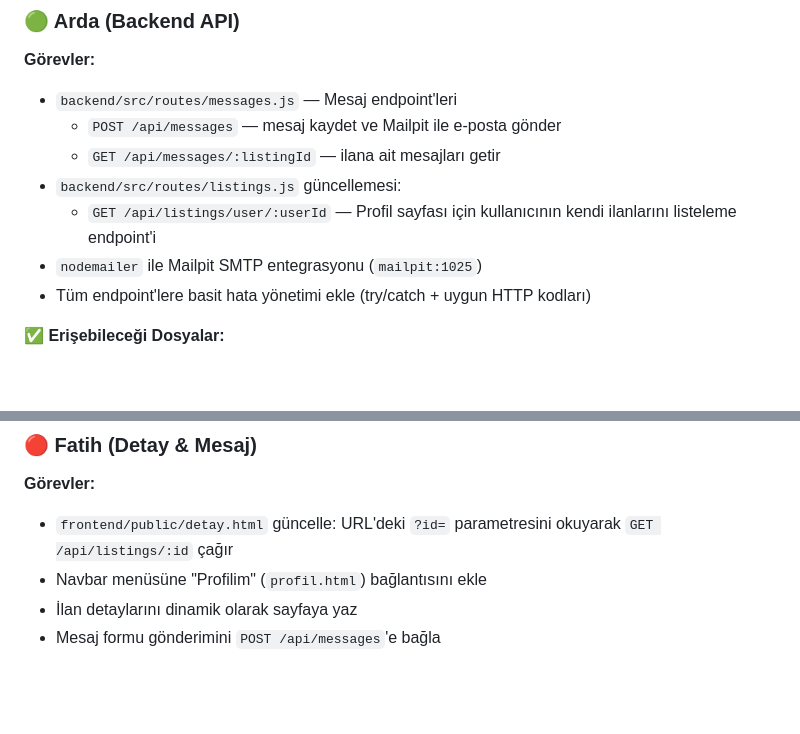
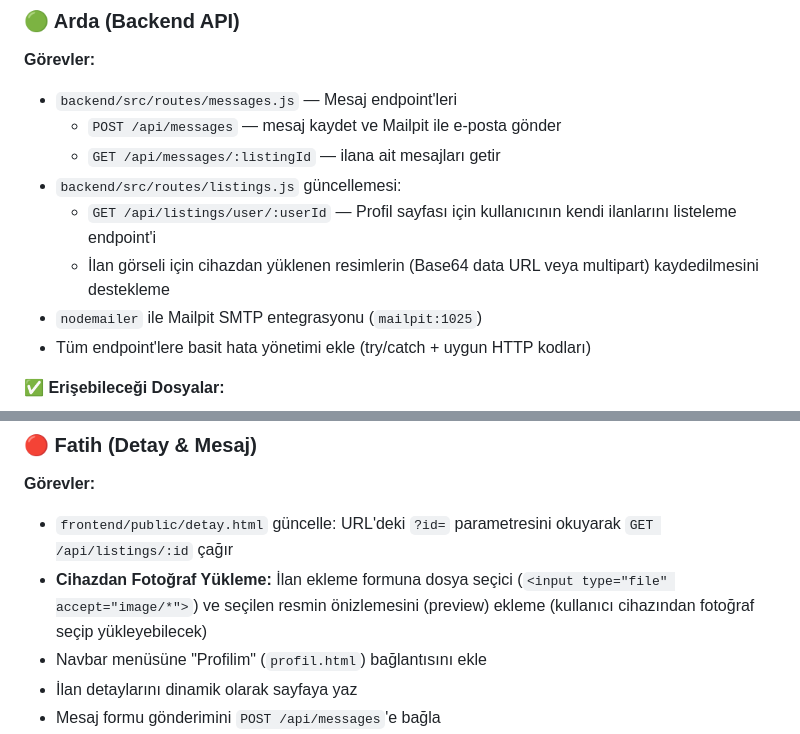
Before and after one commit to aslan-droid/campus-share, a Markdown page: GOREVLER.md, 2 parts joined by grey strips. Rendered like a GitHub page; blank space fills up the shorter version.

Commit message:
docs: 3. hafta planina cihazdan gorsel yukleme gorevi eklendi (Fatih & Arda)

```diff
--- a/GOREVLER.md
+++ b/GOREVLER.md
@@ -290,6 +290,7 @@ db/init.sql
   - `GET /api/messages/:listingId` — ilana ait mesajları getir
 - `backend/src/routes/listings.js` güncellemesi:
   - `GET /api/listings/user/:userId` — Profil sayfası için kullanıcının kendi ilanlarını listeleme endpoint'i
+  - İlan görseli için cihazdan yüklenen resimlerin (Base64 data URL veya multipart) kaydedilmesini destekleme
 - `nodemailer` ile Mailpit SMTP entegrasyonu (`mailpit:1025`)
 - Tüm endpoint'lere basit hata yönetimi ekle (try/catch + uygun HTTP kodları)
 
@@ -373,6 +374,7 @@ frontend/public/profil.html
 ### 🔴 Fatih (Detay & Mesaj)
 **Görevler:**
 - `frontend/public/detay.html` güncelle: URL'deki `?id=` parametresini okuyarak `GET /api/listings/:id` çağır
+- **Cihazdan Fotoğraf Yükleme:** İlan ekleme formuna dosya seçici (`<input type="file" accept="image/*">`) ve seçilen resmin önizlemesini (preview) ekleme (kullanıcı cihazından fotoğraf seçip yükleyebilecek)
 - Navbar menüsüne "Profilim" (`profil.html`) bağlantısını ekle
 - İlan detaylarını dinamik olarak sayfaya yaz
 - Mesaj formu gönderimini `POST /api/messages`'e bağla
```
